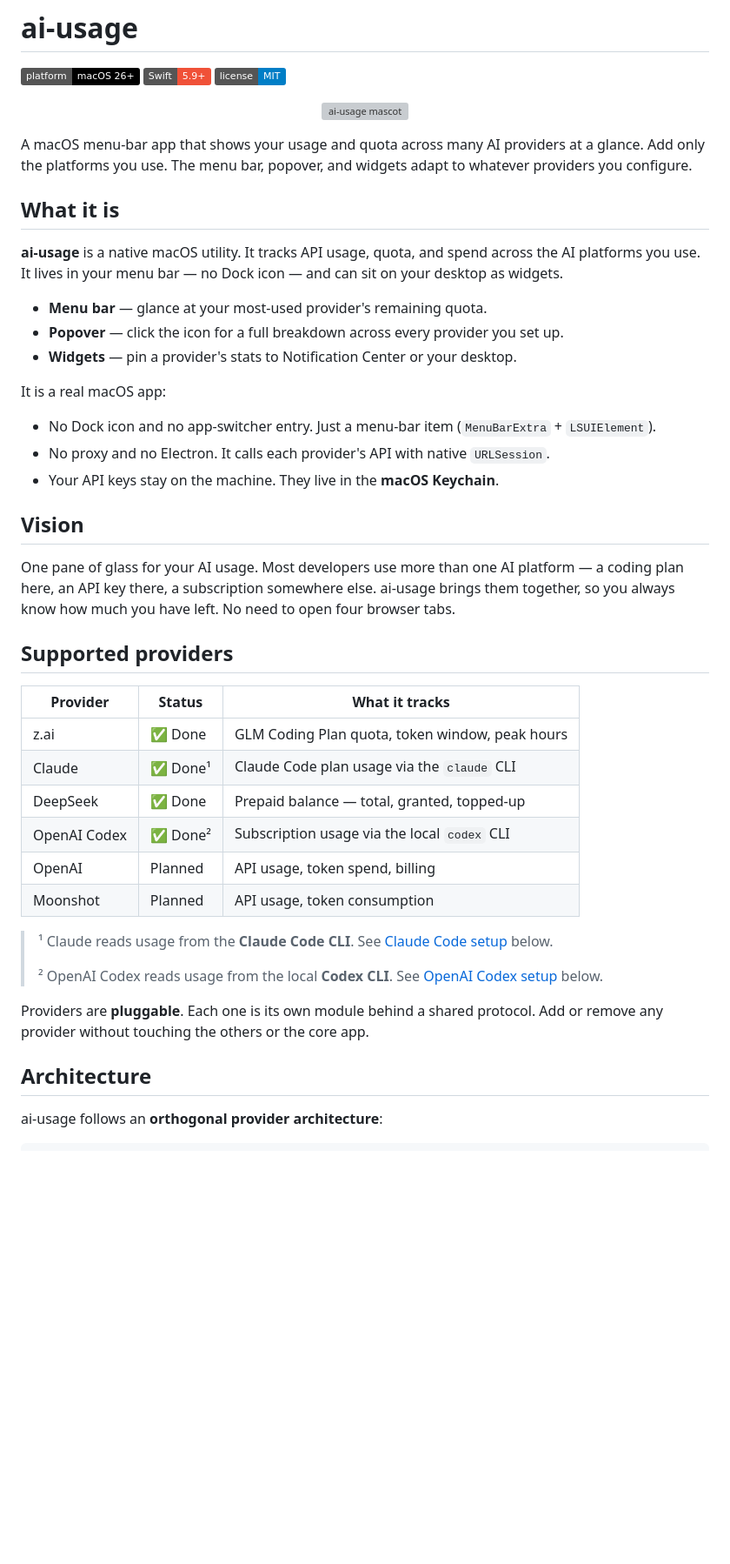
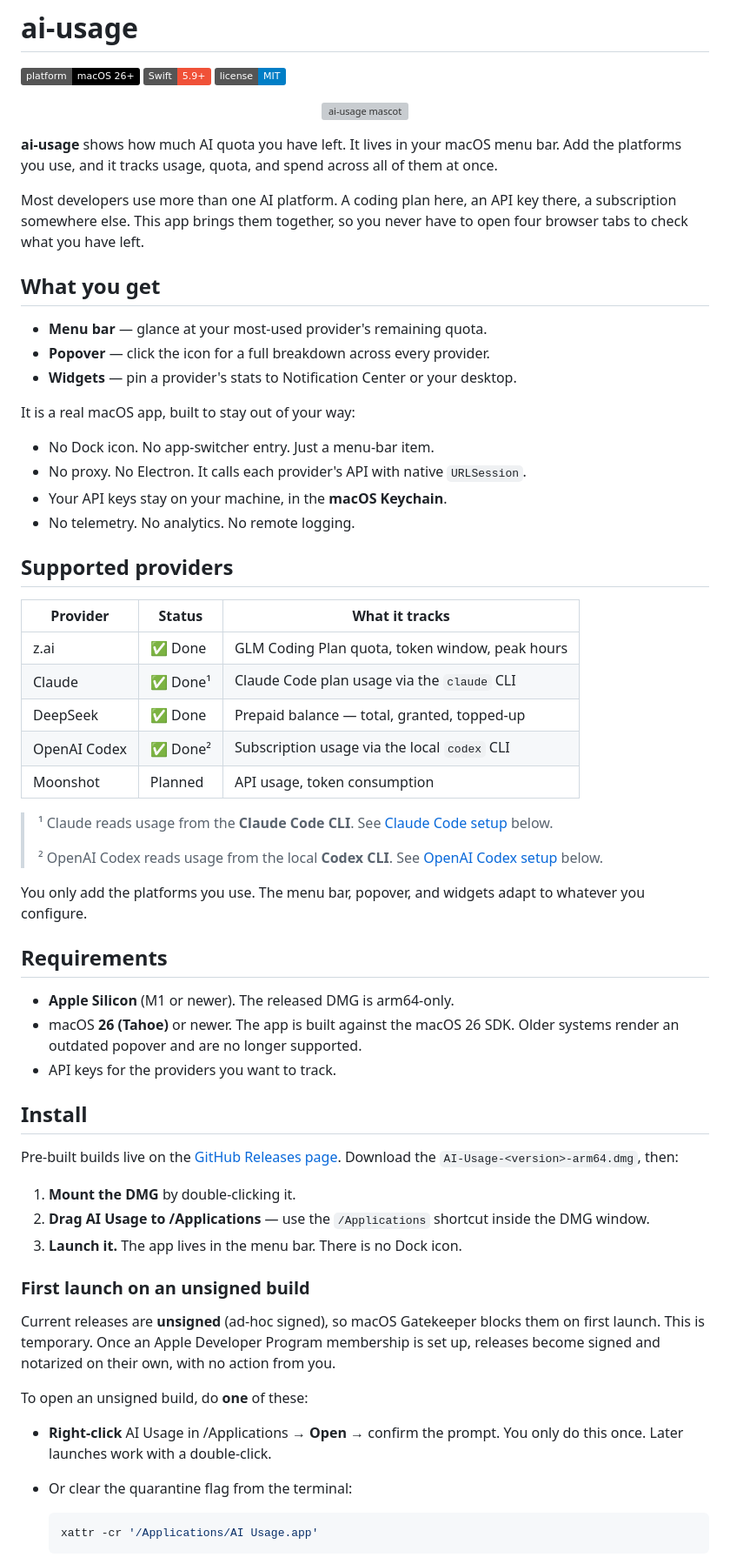
Before and after one commit to victorhqc/filbert, a Markdown page: README.md, the part around one of its changes. Shown at 87% size. Drawn GitHub-style; badges without logos; blank space fills up the shorter version; grey boxes are pictures that could not be loaded.

Commit message:
docs: rewrite README for clarity and add Conventional Commits guide

````diff
--- a/README.md
+++ b/README.md
@@ -8,45 +8,35 @@
   <img src="assets/mascot-with-ai-logos.png" alt="ai-usage mascot" height="250">
 </p>
 
-A macOS menu-bar app that shows your usage and quota across many AI providers
-at a glance. Add only the platforms you use. The menu bar, popover, and widgets
-adapt to whatever providers you configure.
+**ai-usage** shows how much AI quota you have left. It lives in your macOS menu
+bar. Add the platforms you use, and it tracks usage, quota, and spend across all
+of them at once.
 
-## What it is
+Most developers use more than one AI platform. A coding plan here, an API key
+there, a subscription somewhere else. This app brings them together, so you
+never have to open four browser tabs to check what you have left.
 
-**ai-usage** is a native macOS utility. It tracks API usage, quota, and spend
-across the AI platforms you use. It lives in your menu bar — no Dock icon — and
-can sit on your desktop as widgets.
+## What you get
 
 - **Menu bar** — glance at your most-used provider's remaining quota.
-- **Popover** — click the icon for a full breakdown across every provider you
-  set up.
+- **Popover** — click the icon for a full breakdown across every provider.
 - **Widgets** — pin a provider's stats to Notification Center or your desktop.
 
-It is a real macOS app:
+It is a real macOS app, built to stay out of your way:
 
-- No Dock icon and no app-switcher entry. Just a menu-bar item (`MenuBarExtra` +
-  `LSUIElement`).
-- No proxy and no Electron. It calls each provider's API with native
-  `URLSession`.
-- Your API keys stay on the machine. They live in the **macOS Keychain**.
-
-## Vision
-
-One pane of glass for your AI usage. Most developers use more than one AI
-platform — a coding plan here, an API key there, a subscription somewhere else.
-ai-usage brings them together, so you always know how much you have left. No
-need to open four browser tabs.
+- No Dock icon. No app-switcher entry. Just a menu-bar item.
+- No proxy. No Electron. It calls each provider's API with native `URLSession`.
+- Your API keys stay on your machine, in the **macOS Keychain**.
+- No telemetry. No analytics. No remote logging.
 
 ## Supported providers
 
-| Provider    | Status      | What it tracks                                    |
-|-------------|-------------|---------------------------------------------------|
-| z.ai        | ✅ Done     | GLM Coding Plan quota, token window, peak hours   |
-| Claude      | ✅ Done¹    | Claude Code plan usage via the `claude` CLI       |
-| DeepSeek    | ✅ Done     | Prepaid balance — total, granted, topped-up       |
-| OpenAI Codex | ✅ Done²   | Subscription usage via the local `codex` CLI      |
-| OpenAI      | Planned     | API usage, token spend, billing                   |
-| Moonshot    | Planned     | API usage, token consumption                      |
+| Provider     | Status    | What it tracks                                  |
+|--------------|-----------|-------------------------------------------------|
+| z.ai         | ✅ Done   | GLM Coding Plan quota, token window, peak hours |
+| Claude       | ✅ Done¹  | Claude Code plan usage via the `claude` CLI     |
+| DeepSeek     | ✅ Done   | Prepaid balance — total, granted, topped-up     |
+| OpenAI Codex | ✅ Done²  | Subscription usage via the local `codex` CLI    |
+| Moonshot     | Planned   | API usage, token consumption                    |
 
 > ¹ Claude reads usage from the **Claude Code CLI**. See
@@ -57,8 +47,38 @@ need to open four browser tabs.
 
-Providers are **pluggable**. Each one is its own module behind a shared
-protocol. Add or remove any provider without touching the others or the core
-app.
+You only add the platforms you use. The menu bar, popover, and widgets adapt to
+whatever you configure.
 
-## Architecture
+## Requirements
 
-ai-usage follows an **orthogonal provider architecture**:
+- **Apple Silicon** (M1 or newer). The released DMG is arm64-only.
+- macOS **26 (Tahoe)** or newer. The app is built against the macOS 26 SDK.
+  Older systems render an outdated popover and are no longer supported.
+- API keys for the providers you want to track.
+
+## Install
+
+Pre-built builds live on the [GitHub Releases page](https://github.com/victorhqc/ai-usage/releases).
+Download the `AI-Usage-<version>-arm64.dmg`, then:
+
+1. **Mount the DMG** by double-clicking it.
+2. **Drag AI Usage to /Applications** — use the `/Applications` shortcut inside
+   the DMG window.
+3. **Launch it.** The app lives in the menu bar. There is no Dock icon.
+
+### First launch on an unsigned build
+
+Current releases are **unsigned** (ad-hoc signed), so macOS Gatekeeper blocks
+them on first launch. This is temporary. Once an Apple Developer Program
+membership is set up, releases become signed and notarized on their own, with no
+action from you.
+
+To open an unsigned build, do **one** of these:
+
+- **Right-click** AI Usage in /Applications → **Open** → confirm the prompt. You
+  only do this once. Later launches work with a double-click.
+- Or clear the quarantine flag from the terminal:
+
+  ```sh
+  xattr -cr '/Applications/AI Usage.app'
+  ```
+
````
Also changed, not shown: other parts of README.md (+97 -129 lines), CONTRIBUTING.md (+46 -0 lines).
